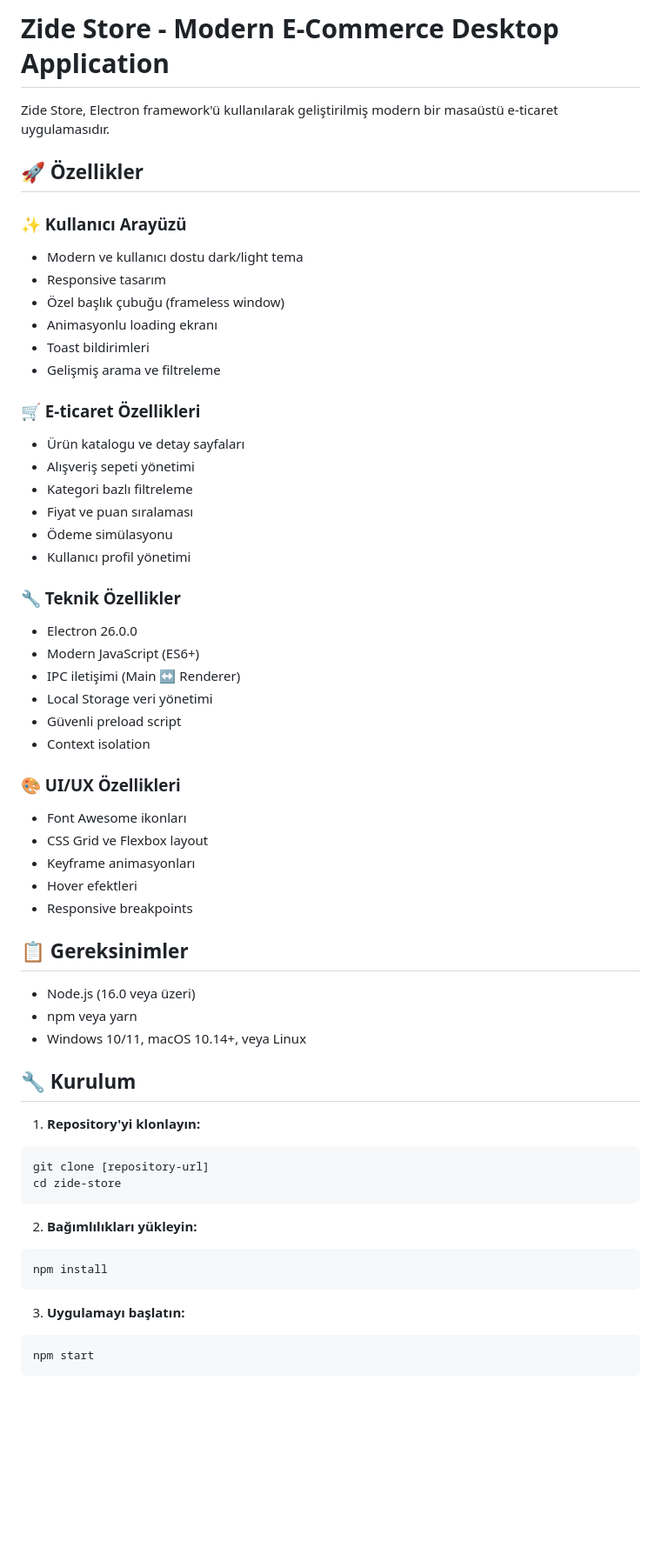
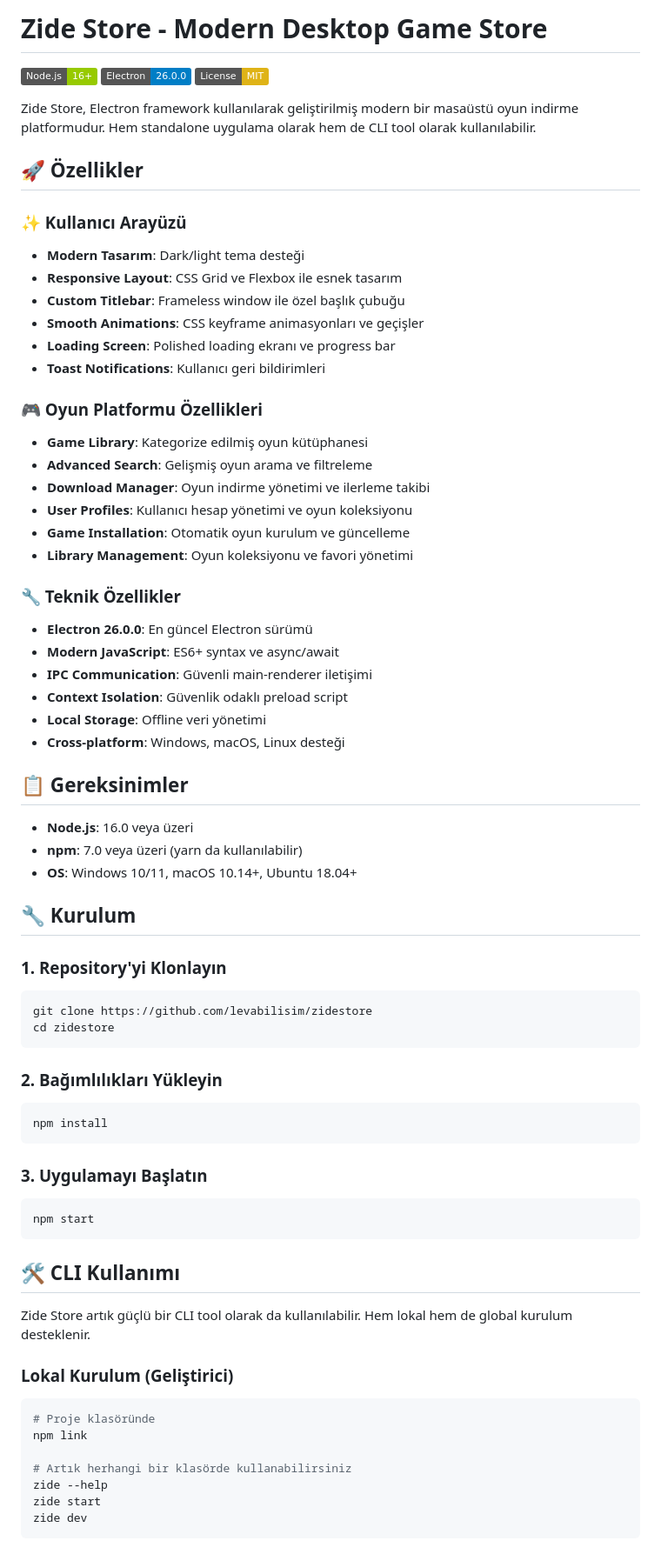
Before and after one commit to levabilisim/zidestore, a Markdown page: README.md, the part around the change printed below. Shown: that part at 87% size. GitHub-like rendering; badges without logos; blank space fills up the shorter version.

````diff
--- a/README.md
+++ b/README.md
@@ -1,61 +1,73 @@
-# Zide Store - Modern E-Commerce Desktop Application
+# Zide Store - Modern Desktop Game Store
 
-Zide Store, Electron framework'ü kullanılarak geliştirilmiş modern bir masaüstü e-ticaret uygulamasıdır.
+[![Node.js](https://img.shields.io/badge/Node.js-16+-green.svg)](https://nodejs.org/)
+[![Electron](https://img.shields.io/badge/Electron-26.0.0-blue.svg)](https://electronjs.org/)
+[![License](https://img.shields.io/badge/License-MIT-yellow.svg)](LICENSE)
+
+Zide Store, Electron framework kullanılarak geliştirilmiş modern bir masaüstü oyun indirme platformudur. Hem standalone uygulama olarak hem de CLI tool olarak kullanılabilir.
 
 ## 🚀 Özellikler
 
 ### ✨ Kullanıcı Arayüzü
-- Modern ve kullanıcı dostu dark/light tema
-- Responsive tasarım
-- Özel başlık çubuğu (frameless window)
-- Animasyonlu loading ekranı
-- Toast bildirimleri
-- Gelişmiş arama ve filtreleme
+- **Modern Tasarım**: Dark/light tema desteği
+- **Responsive Layout**: CSS Grid ve Flexbox ile esnek tasarım
+- **Custom Titlebar**: Frameless window ile özel başlık çubuğu
+- **Smooth Animations**: CSS keyframe animasyonları ve geçişler
+- **Loading Screen**: Polished loading ekranı ve progress bar
+- **Toast Notifications**: Kullanıcı geri bildirimleri
 
-### 🛒 E-ticaret Özellikleri
-- Ürün katalogu ve detay sayfaları
-- Alışveriş sepeti yönetimi
-- Kategori bazlı filtreleme
-- Fiyat ve puan sıralaması
-- Ödeme simülasyonu
-- Kullanıcı profil yönetimi
+### 🎮 Oyun Platformu Özellikleri
+- **Game Library**: Kategorize edilmiş oyun kütüphanesi
+- **Advanced Search**: Gelişmiş oyun arama ve filtreleme
+- **Download Manager**: Oyun indirme yönetimi ve ilerleme takibi
+- **User Profiles**: Kullanıcı hesap yönetimi ve oyun koleksiyonu
+- **Game Installation**: Otomatik oyun kurulum ve güncelleme
+- **Library Management**: Oyun koleksiyonu ve favori yönetimi
 
 ### 🔧 Teknik Özellikler
-- Electron 26.0.0
-- Modern JavaScript (ES6+)
-- IPC iletişimi (Main ↔ Renderer)
-- Local Storage veri yönetimi
-- Güvenli preload script
-- Context isolation
-
-### 🎨 UI/UX Özellikleri
-- Font Awesome ikonları
-- CSS Grid ve Flexbox layout
-- Keyframe animasyonları
-- Hover efektleri
-- Responsive breakpoints
+- **Electron 26.0.0**: En güncel Electron sürümü
+- **Modern JavaScript**: ES6+ syntax ve async/await
+- **IPC Communication**: Güvenli main-renderer iletişimi
+- **Context Isolation**: Güvenlik odaklı preload script
+- **Local Storage**: Offline veri yönetimi
+- **Cross-platform**: Windows, macOS, Linux desteği
 
 ## 📋 Gereksinimler
 
-- Node.js (16.0 veya üzeri)
-- npm veya yarn
-- Windows 10/11, macOS 10.14+, veya Linux
+- **Node.js**: 16.0 veya üzeri
+- **npm**: 7.0 veya üzeri (yarn da kullanılabilir)
+- **OS**: Windows 10/11, macOS 10.14+, Ubuntu 18.04+
 
 ## 🔧 Kurulum
 
-1. **Repository'yi klonlayın:**
+### 1. Repository'yi Klonlayın
 ```bash
-git clone [repository-url]
-cd zide-store
+git clone https://github.com/levabilisim/zidestore
+cd zidestore
 ```
 
-2. **Bağımlılıkları yükleyin:**
+### 2. Bağımlılıkları Yükleyin
 ```bash
 npm install
 ```
 
-3. **Uygulamayı başlatın:**
+### 3. Uygulamayı Başlatın
 ```bash
 npm start
 ```
 
+## 🛠️ CLI Kullanımı
+
+Zide Store artık güçlü bir CLI tool olarak da kullanılabilir. Hem lokal hem de global kurulum desteklenir.
+
+### Lokal Kurulum (Geliştirici)
+```bash
+# Proje klasöründe
+npm link
+
+# Artık herhangi bir klasörde kullanabilirsiniz
+zide --help
+zide start
+zide dev
+```
+
````
Also changed, not shown: other parts of README.md (+240 -68 lines).
